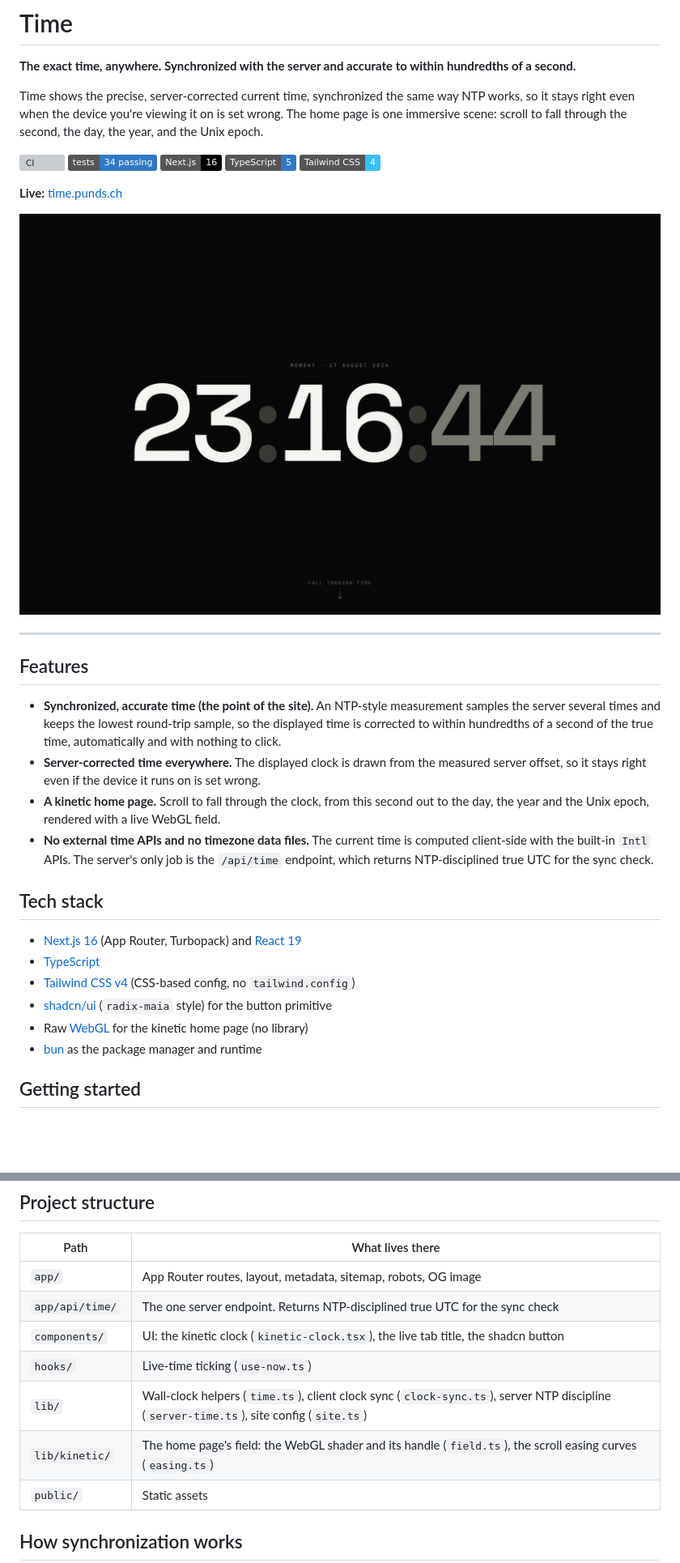
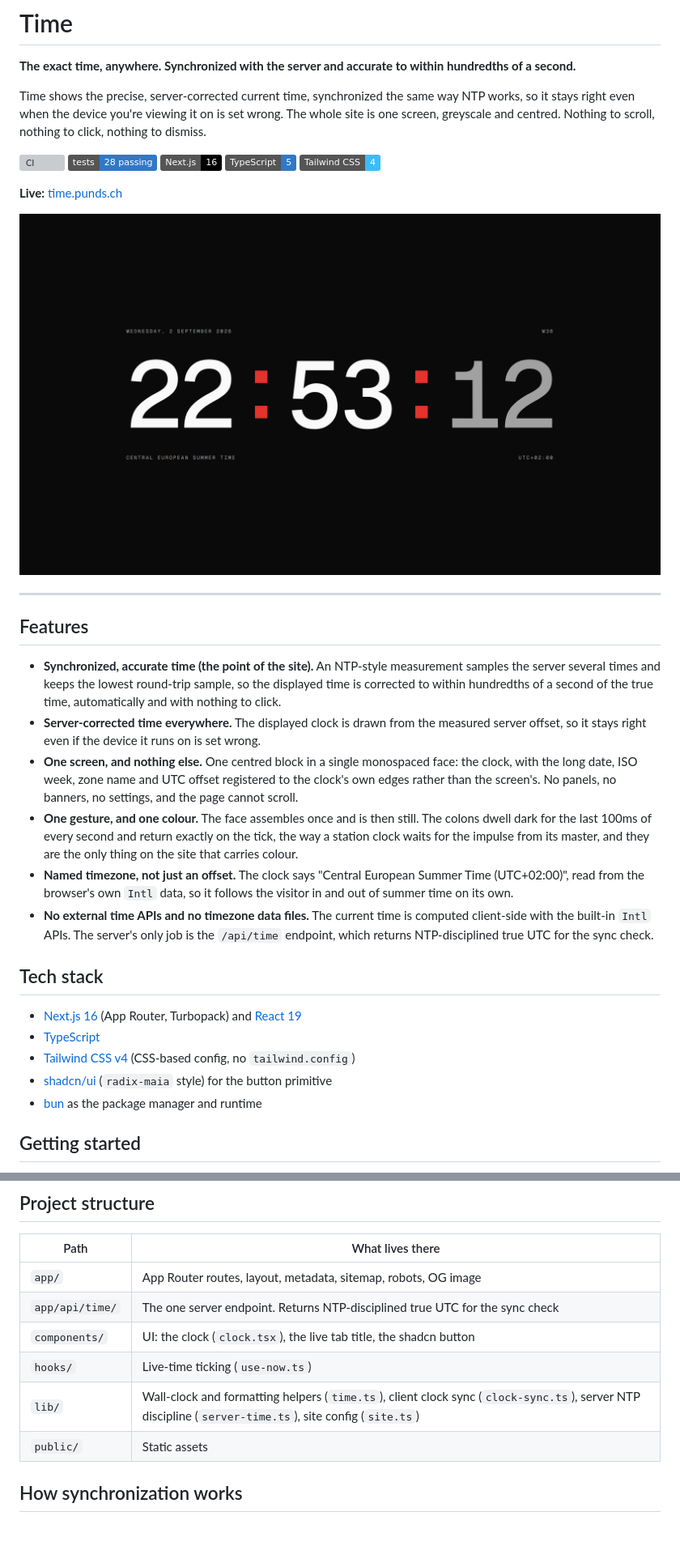
Before and after one commit to dominikkoenitzer/Time, a Markdown page: README.md, 2 parts joined by grey strips. Shown at 81% size. Rendered like a GitHub page; pictures changed too: docs/screenshot.png; badges without logos; blank space fills up the shorter version; grey boxes are pictures that could not be loaded.

```diff
--- a/README.md
+++ b/README.md
@@ -2,10 +2,10 @@
 
 **The exact time, anywhere. Synchronized with the server and accurate to within hundredths of a second.**
 
-Time shows the precise, server-corrected current time, synchronized the same way NTP works, so it stays right even when the device you're viewing it on is set wrong. The home page is one immersive scene: scroll to fall through the second, the day, the year, and the Unix epoch.
+Time shows the precise, server-corrected current time, synchronized the same way NTP works, so it stays right even when the device you're viewing it on is set wrong. The whole site is one screen, greyscale and centred. Nothing to scroll, nothing to click, nothing to dismiss.
 
 [![CI](https://github.com/dominikkoenitzer/Time/actions/workflows/ci.yml/badge.svg)](https://github.com/dominikkoenitzer/Time/actions/workflows/ci.yml)
-[![tests](https://img.shields.io/badge/tests-34%20passing-3178c6)](lib/time.test.ts)
+[![tests](https://img.shields.io/badge/tests-28%20passing-3178c6)](lib/time.test.ts)
 ![Next.js](https://img.shields.io/badge/Next.js-16-black?logo=nextdotjs)
 ![TypeScript](https://img.shields.io/badge/TypeScript-5-3178c6?logo=typescript&logoColor=white)
 ![Tailwind CSS](https://img.shields.io/badge/Tailwind_CSS-4-38bdf8?logo=tailwindcss&logoColor=white)
@@ -20,7 +20,9 @@ Time shows the precise, server-corrected current time, synchronized the same way
 
 - **Synchronized, accurate time (the point of the site).** An NTP-style measurement samples the server several times and keeps the lowest round-trip sample, so the displayed time is corrected to within hundredths of a second of the true time, automatically and with nothing to click.
 - **Server-corrected time everywhere.** The displayed clock is drawn from the measured server offset, so it stays right even if the device it runs on is set wrong.
-- **A kinetic home page.** Scroll to fall through the clock, from this second out to the day, the year and the Unix epoch, rendered with a live WebGL field.
+- **One screen, and nothing else.** One centred block in a single monospaced face: the clock, with the long date, ISO week, zone name and UTC offset registered to the clock's own edges rather than the screen's. No panels, no banners, no settings, and the page cannot scroll.
+- **One gesture, and one colour.** The face assembles once and is then still. The colons dwell dark for the last 100ms of every second and return exactly on the tick, the way a station clock waits for the impulse from its master, and they are the only thing on the site that carries colour.
+- **Named timezone, not just an offset.** The clock says "Central European Summer Time (UTC+02:00)", read from the browser's own `Intl` data, so it follows the visitor in and out of summer time on its own.
 - **No external time APIs and no timezone data files.** The current time is computed client-side with the built-in `Intl` APIs. The server's only job is the `/api/time` endpoint, which returns NTP-disciplined true UTC for the sync check.
 
 ## Tech stack
@@ -29,7 +31,6 @@ Time shows the precise, server-corrected current time, synchronized the same way
 - [TypeScript](https://www.typescriptlang.org)
 - [Tailwind CSS v4](https://tailwindcss.com) (CSS-based config, no `tailwind.config`)
 - [shadcn/ui](https://ui.shadcn.com) (`radix-maia` style) for the button primitive
-- Raw [WebGL](https://developer.mozilla.org/en-US/docs/Web/API/WebGL_API) for the kinetic home page (no library)
 - [bun](https://bun.sh) as the package manager and runtime
 
 ## Getting started
@@ -75,10 +76,9 @@ The site needs no environment variables to run. One optional variable is support
 | --------------------- | ----------------------------------------------------------------------- |
 | `app/`                | App Router routes, layout, metadata, sitemap, robots, OG image          |
 | `app/api/time/`       | The one server endpoint. Returns NTP-disciplined true UTC for the sync check |
-| `components/`         | UI: the kinetic clock (`kinetic-clock.tsx`), the live tab title, the shadcn button |
+| `components/`         | UI: the clock (`clock.tsx`), the live tab title, the shadcn button      |
 | `hooks/`              | Live-time ticking (`use-now.ts`)                                         |
-| `lib/`                | Wall-clock helpers (`time.ts`), client clock sync (`clock-sync.ts`), server NTP discipline (`server-time.ts`), site config (`site.ts`) |
-| `lib/kinetic/`        | The home page's field: the WebGL shader and its handle (`field.ts`), the scroll easing curves (`easing.ts`) |
+| `lib/`                | Wall-clock and formatting helpers (`time.ts`), client clock sync (`clock-sync.ts`), server NTP discipline (`server-time.ts`), site config (`site.ts`) |
 | `public/`             | Static assets                                                           |
 
 ## How synchronization works
```
Also changed, not shown: other parts of README.md (+5 -5 lines), 16 other files.
